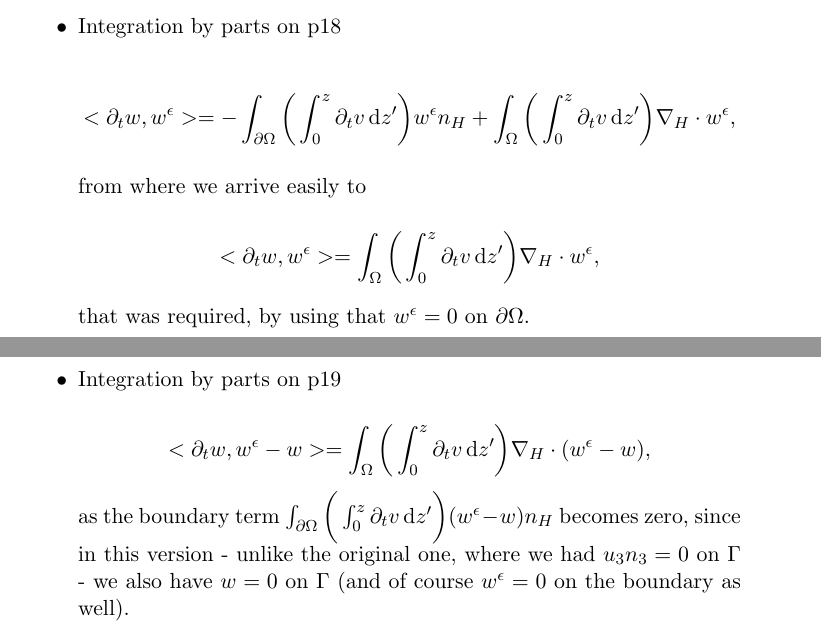
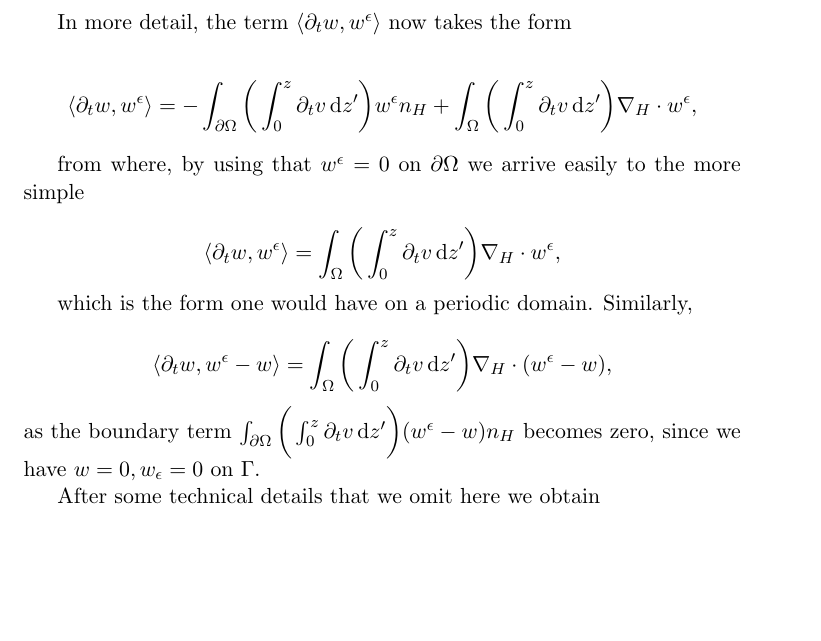
Before and after one commit to msjuhasznora/mathsgitrepo, a LaTeX paper (third/downwind_matching-part1-weak_conv/downwind-matching-part1-weak-conv.tex): two parts of pages 20 and 21 of 23 before the commit and part of page 18 of 23 after it, the two joined at a grey line, cut at the place of the change, the shorter picture padded with empty space. Compiled offline with pdfLaTeX.

Commit message:
verifying the proposition, 2

```diff
--- a/third/downwind_matching-part1-weak_conv/downwind-matching-part1-weak-conv.tex
+++ b/third/downwind_matching-part1-weak_conv/downwind-matching-part1-weak-conv.tex
@@ -515,7 +515,21 @@ Thus, considering the validity of the integral terms and rewriting some of them
 
 for any $\chi \in C^\infty_0 ([0,\infty)),$ with $0 \leq \chi \leq 1$ and $\chi (0) = 1.$
 
-The idea here is to take an arbitrary $t_0 \in (0, \infty)$ and a sufficiently small positive $\delta \in (0, t_0).$ Choose $\chi_\delta \in C^\infty_0 [0,t_0),$ such that $\chi_\delta \equiv 1$ on $[0, t_0 -\delta], 0 \leq \chi_\delta \leq 1$ on $[t_0 - \delta, t_0 )$ and $\abs{\chi_\delta '} \leq \frac{2}{\delta}$ on $[0, t_0).$ Now, choosing $\chi = \chi_\delta$ in the above identity and taking $\delta \to 0,$ one can arrive to the desired equality after performing the calculations for passing to the limit. It is easy to see that because of the velocities vanishing on the boundaries, the technical details remain the same even though we are not on a periodic domain. With this, we obtain
+The idea here is to take an arbitrary $t_0 \in (0, \infty)$ and a sufficiently small positive $\delta \in (0, t_0).$ Choose $\chi_\delta \in C^\infty_0 [0,t_0),$ such that $\chi_\delta \equiv 1$ on $[0, t_0 -\delta], 0 \leq \chi_\delta \leq 1$ on $[t_0 - \delta, t_0 )$ and $\abs{\chi_\delta '} \leq \frac{2}{\delta}$ on $[0, t_0).$ Now, choosing $\chi = \chi_\delta$ in the above identity and taking $\delta \to 0,$ one can arrive to the desired equality after performing the calculations for passing to the limit. It is easy to see that because of the velocities vanishing on the boundaries, the technical details remain uneffected, even though we are not on a periodic domain.
+
+In more detail, the term $ \langle \partial_t w, w^\epsilon \rangle$ now takes the form
+
+$$ \langle \partial_t w, w^\epsilon \rangle = - \int_{\partial \Omega} \bigg ( \int_0^z \partial_t v \diff z' \bigg ) w^\epsilon n_H + \int_\Omega \bigg ( \int_0^z \partial_t v \diff z' \bigg) \nabla_H \cdot w^\epsilon,$$
+
+from where, by using that $w^\epsilon = 0$ on $\partial \Omega$ we arrive easily to the more simple
+
+$$ \langle \partial_t w, w^\epsilon \rangle  = \int_\Omega \bigg ( \int_0^z \partial_t v \diff z' \bigg) \nabla_H \cdot w^\epsilon,$$
+
+which is the form one would have on a periodic domain. Similarly,
+
+$$ \langle \partial_t w, w^\epsilon - w \rangle = \int_\Omega \bigg ( \int_0^z \partial_t v \diff z' \bigg) \nabla_H \cdot (w^\epsilon - w),$$ as the boundary term $\int_{\partial \Omega} \bigg ( \int_0^z \partial_t v \diff z' \bigg ) (w^\epsilon - w) n_H$ becomes zero, since we have $w = 0, w_\epsilon = 0$ on $\Gamma.$
+
+After some technical details that we omit here we obtain
 
 \begin{equation}
   \begin{split}
@@ -619,20 +633,6 @@ which implies the conclusion.
 
 \begin{itemize}
 
-  \item Integration by parts on p18
-
-    $$<\partial_t w, w^\epsilon> = - \int_{\partial \Omega} \bigg ( \int_0^z \partial_t v \diff z' \bigg ) w^\epsilon n_H + \int_\Omega \bigg ( \int_0^z \partial_t v \diff z' \bigg) \nabla_H \cdot w^\epsilon,$$
-
-    from where we arrive easily to
-
-     $$<\partial_t w, w^\epsilon> = \int_\Omega \bigg ( \int_0^z \partial_t v \diff z' \bigg) \nabla_H \cdot w^\epsilon,$$
-
-     that was required, by using that $w^\epsilon = 0$ on $\partial \Omega.$
-
-   \item Integration by parts on p19
-
-   $$<\partial_t w, w^\epsilon - w> = \int_\Omega \bigg ( \int_0^z \partial_t v \diff z' \bigg) \nabla_H \cdot (w^\epsilon - w),$$ as the boundary term $\int_{\partial \Omega} \bigg ( \int_0^z \partial_t v \diff z' \bigg ) (w^\epsilon - w) n_H$ becomes zero, since in this version  - unlike the original one, where we had $u_3 n_3 = 0$ on $\Gamma$ - we also have $w = 0$ on $\Gamma$ (and of course $w^\epsilon = 0$ on the boundary as well).
-
    \item Verifying (4.8).
 
    Multiplying $\partial_t v + (u \cdot \nabla) v - \Delta v + \nabla_H p = 0$ by $v^\epsilon$ and integrating on $Q_{t_0},$ the boundary term from the Laplacian falls out, as $\int_{\partial \Omega} \nabla v \cdot v^\epsilon = 0$ because  $v^\epsilon = 0$ on the boundary. On the other hand, the pressure terms vanishes since $ \int_\Omega \nabla_H p \cdot v^\epsilon = \int_\Omega (\nabla_H p \cdot v^\epsilon + \partial_z p w^\epsilon),$ using that $\partial_z p = 0,$ and thus
```
